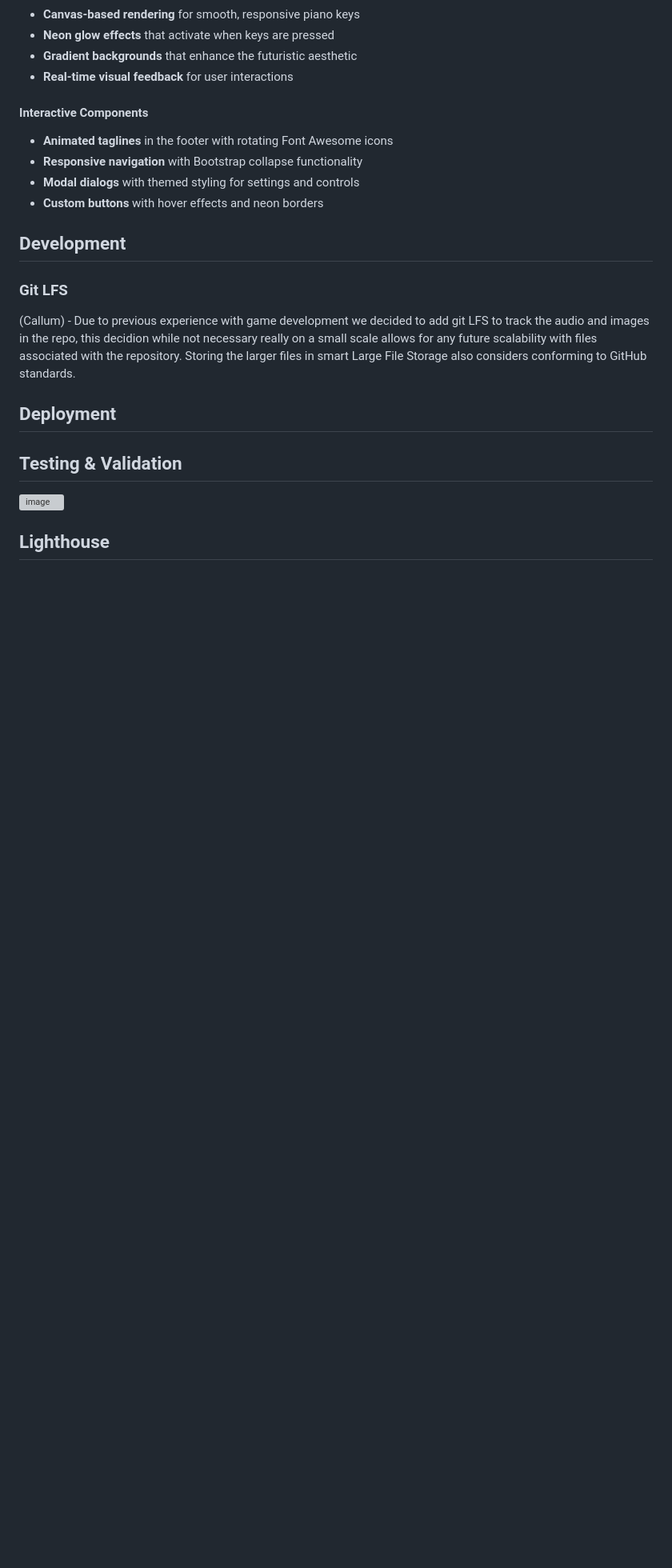
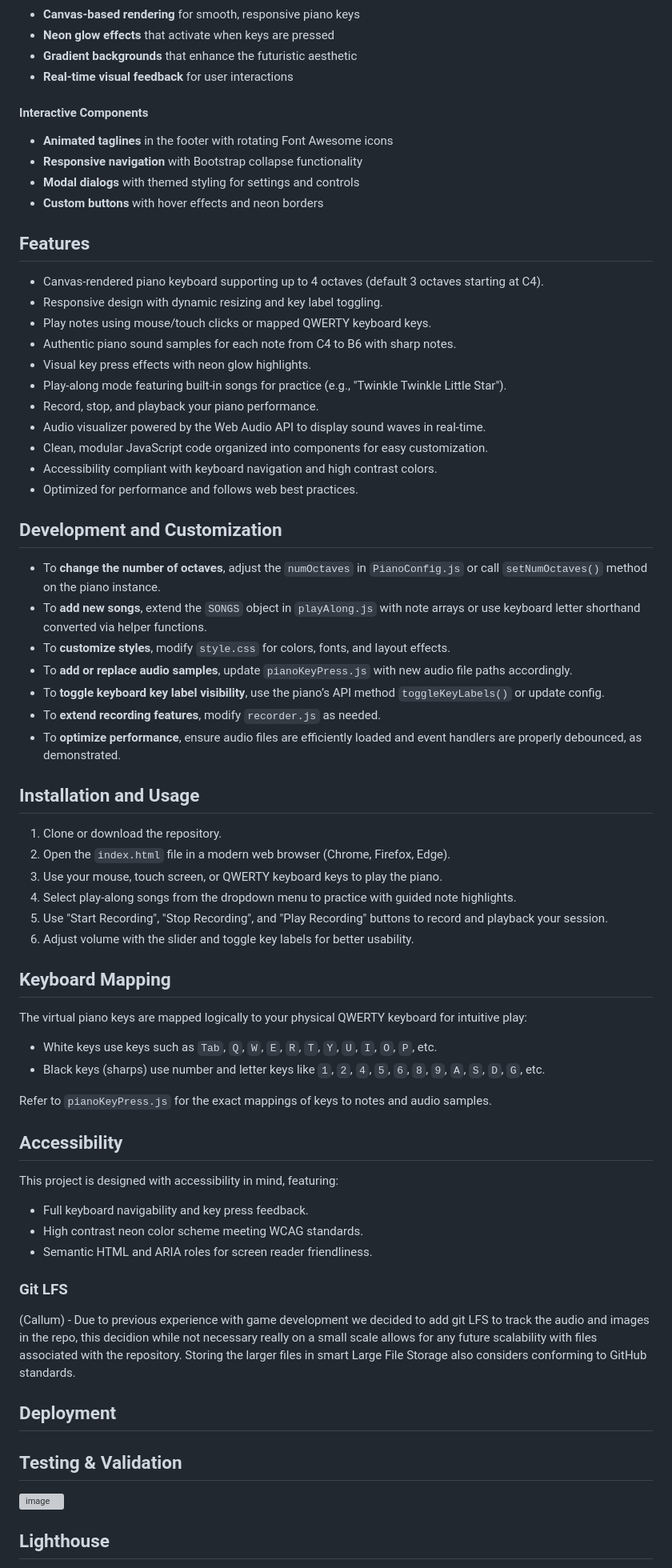
Before and after one commit to etherOnGitHub/http-ano, a Markdown page: README.md, the part around the change printed below. Shown: that part at 80% size. GitHub-like rendering; blank space fills up the shorter version; grey boxes are pictures that could not be loaded.

Commit message:
Update README.md to enhance features and development instructions for the piano application

```diff
--- a/README.md
+++ b/README.md
@@ -79,7 +79,62 @@ Our carefully selected color scheme creates a cohesive visual identity:
 -   **Modal dialogs** with themed styling for settings and controls
 -   **Custom buttons** with hover effects and neon borders
 
-## Development
+## Features
+
+-   Canvas-rendered piano keyboard supporting up to 4 octaves (default 3 octaves starting at C4).
+-   Responsive design with dynamic resizing and key label toggling.
+-   Play notes using mouse/touch clicks or mapped QWERTY keyboard keys.
+-   Authentic piano sound samples for each note from C4 to B6 with sharp notes.
+-   Visual key press effects with neon glow highlights.
+-   Play-along mode featuring built-in songs for practice (e.g., "Twinkle Twinkle Little Star").
+-   Record, stop, and playback your piano performance.
+-   Audio visualizer powered by the Web Audio API to display sound waves in real-time.
+-   Clean, modular JavaScript code organized into components for easy customization.
+-   Accessibility compliant with keyboard navigation and high contrast colors.
+-   Optimized for performance and follows web best practices.
+
+## Development and Customization
+
+-   To **change the number of octaves**, adjust the `numOctaves` in `PianoConfig.js` or call
+    `setNumOctaves()` method on the piano instance.
+-   To **add new songs**, extend the `SONGS` object in `playAlong.js` with note arrays or use
+    keyboard letter shorthand converted via helper functions.
+-   To **customize styles**, modify `style.css` for colors, fonts, and layout effects.
+-   To **add or replace audio samples**, update `pianoKeyPress.js` with new audio file paths
+    accordingly.
+-   To **toggle keyboard key label visibility**, use the piano’s API method `toggleKeyLabels()` or
+    update config.
+-   To **extend recording features**, modify `recorder.js` as needed.
+-   To **optimize performance**, ensure audio files are efficiently loaded and event handlers are
+    properly debounced, as demonstrated.
+
+## Installation and Usage
+
+1. Clone or download the repository.
+2. Open the `index.html` file in a modern web browser (Chrome, Firefox, Edge).
+3. Use your mouse, touch screen, or QWERTY keyboard keys to play the piano.
+4. Select play-along songs from the dropdown menu to practice with guided note highlights.
+5. Use "Start Recording", "Stop Recording", and "Play Recording" buttons to record and playback your
+   session.
+6. Adjust volume with the slider and toggle key labels for better usability.
+
+## Keyboard Mapping
+
+The virtual piano keys are mapped logically to your physical QWERTY keyboard for intuitive play:
+
+-   White keys use keys such as `Tab`, `Q`, `W`, `E`, `R`, `T`, `Y`, `U`, `I`, `O`, `P`, etc.
+-   Black keys (sharps) use number and letter keys like `1`, `2`, `4`, `5`, `6`, `8`, `9`, `A`, `S`,
+    `D`, `G`, etc.
+
+Refer to `pianoKeyPress.js` for the exact mappings of keys to notes and audio samples.
+
+## Accessibility
+
+This project is designed with accessibility in mind, featuring:
+
+-   Full keyboard navigability and key press feedback.
+-   High contrast neon color scheme meeting WCAG standards.
+-   Semantic HTML and ARIA roles for screen reader friendliness.
 
 ### Git LFS
 
```
Also changed, not shown: other parts of README.md (+3 -3 lines).
